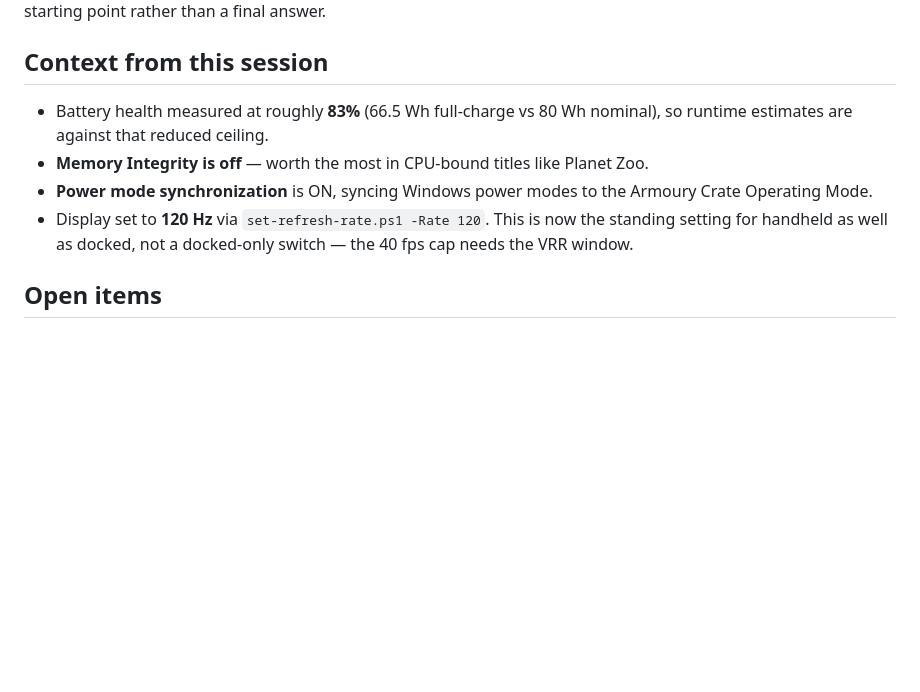
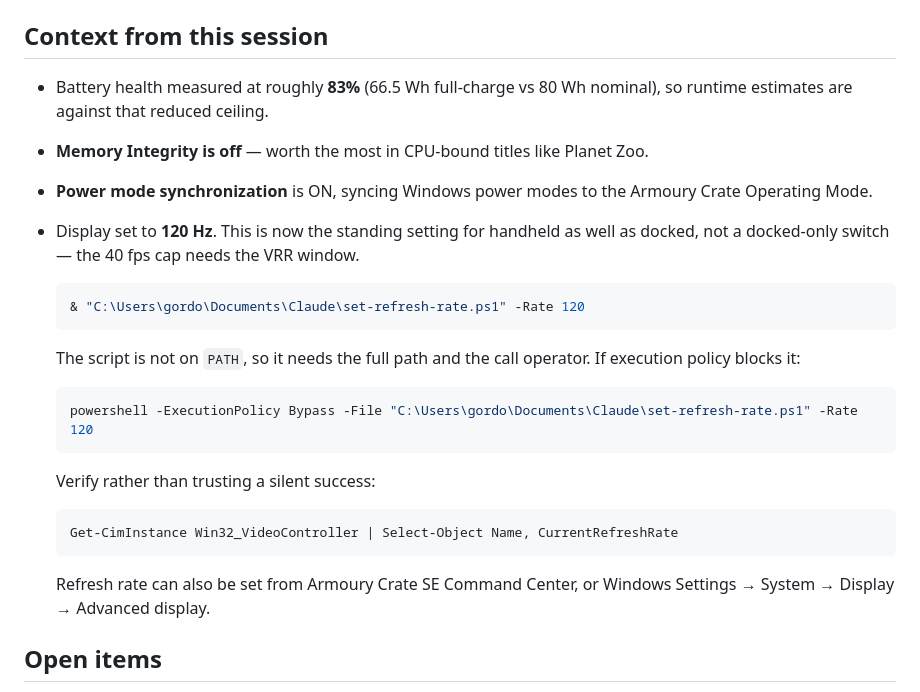
Before and after one commit to gordonjPNW/hello-world, a Markdown page: ally-x-tdp-reference.md, the part around the change. GitHub-like rendering; blank space fills up the shorter version.

Commit message:
Record set-refresh-rate.ps1 path and invocation
The script lives at C:\Users\gordo\Documents\Claude\ and is not on PATH, so
calling it by bare name fails with CommandNotFoundException. Documents the full
path with the call operator, the execution policy bypass fallback for an
unsigned local script, and a verification query rather than trusting a silent
success.

Also notes the two GUI routes to the same setting, since neither needs the
script to be present.

````diff
--- a/ally-x-tdp-reference.md
+++ b/ally-x-tdp-reference.md
@@ -183,9 +183,28 @@ number above as a validated starting point rather than a final answer.
 - **Memory Integrity is off** — worth the most in CPU-bound titles like Planet Zoo.
 - **Power mode synchronization** is ON, syncing Windows power modes to the Armoury Crate
   Operating Mode.
-- Display set to **120 Hz** via `set-refresh-rate.ps1 -Rate 120`. This is now the standing
-  setting for handheld as well as docked, not a docked-only switch — the 40 fps cap needs
-  the VRR window.
+- Display set to **120 Hz**. This is now the standing setting for handheld as well as
+  docked, not a docked-only switch — the 40 fps cap needs the VRR window.
+
+  ```powershell
+  & "C:\Users\gordo\Documents\Claude\set-refresh-rate.ps1" -Rate 120
+  ```
+
+  The script is not on `PATH`, so it needs the full path and the call operator. If
+  execution policy blocks it:
+
+  ```powershell
+  powershell -ExecutionPolicy Bypass -File "C:\Users\gordo\Documents\Claude\set-refresh-rate.ps1" -Rate 120
+  ```
+
+  Verify rather than trusting a silent success:
+
+  ```powershell
+  Get-CimInstance Win32_VideoController | Select-Object Name, CurrentRefreshRate
+  ```
+
+  Refresh rate can also be set from Armoury Crate SE Command Center, or Windows
+  Settings → System → Display → Advanced display.
 
 ## Open items
 
````
